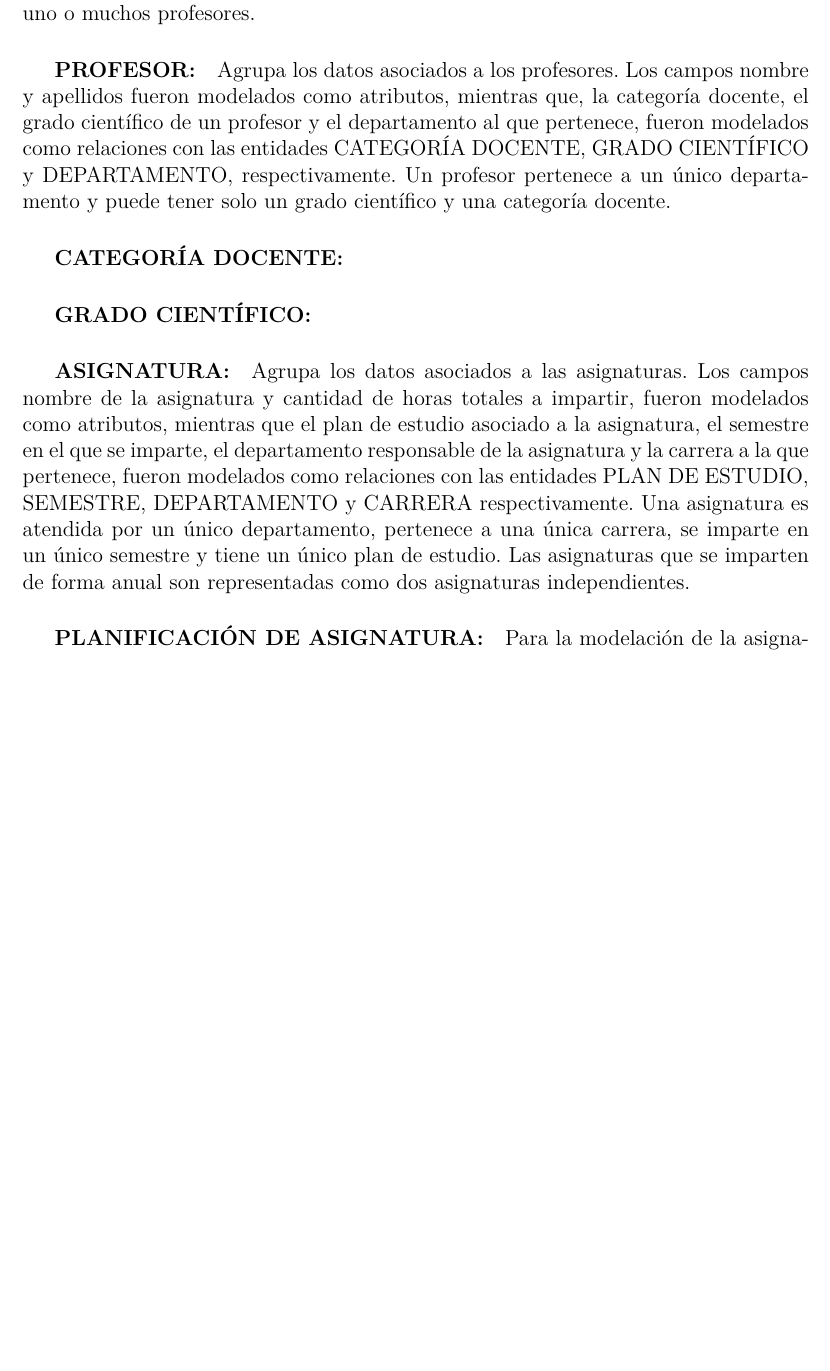
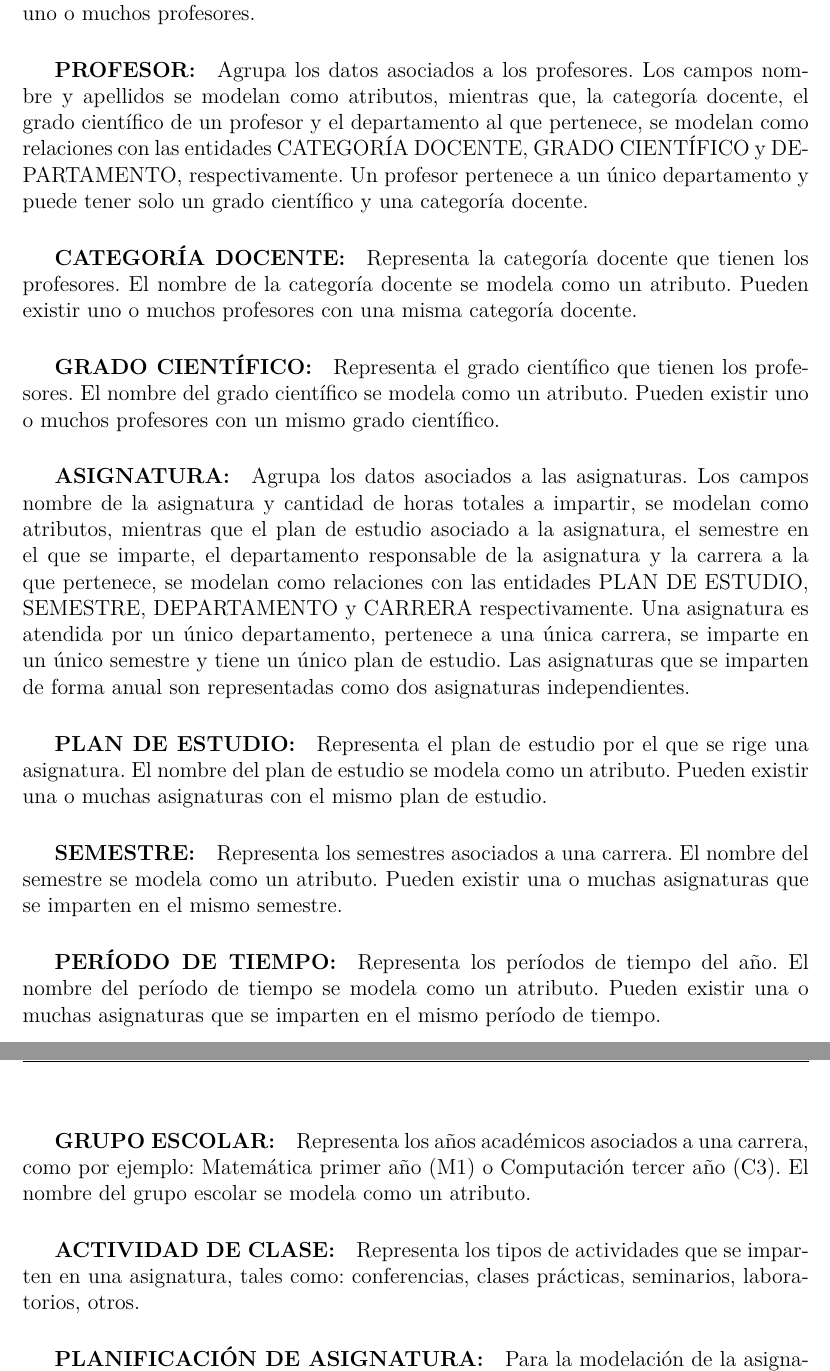
Before and after one commit to cwjki/thesis-writing, a LaTeX thesis (document/Thesis.tex, which reads document/MainMatter/Database.tex): part of page 25 of 32 before the commit and two parts of pages 25 and 26 of 33 after it, the two joined at a grey line, cut so that both start at the same text, the shorter picture padded with empty space. Compiled offline with pdfLaTeX.

Commit message:
descripcion de entidades de asignacion de docencia

```diff
--- a/document/MainMatter/Database.tex
+++ b/document/MainMatter/Database.tex
@@ -216,32 +216,69 @@ profesores.
 
 \subparagraph{PROFESOR:}
 Agrupa los datos asociados a los profesores.
-Los campos nombre y apellidos fueron modelados como atributos,
+Los campos nombre y apellidos se modelan como atributos,
 mientras que, la categoría docente, el grado
-científico de un profesor y el departamento al que pertenece, fueron modelados como
+científico de un profesor y el departamento al que pertenece, se modelan como
 relaciones con las entidades CATEGORÍA DOCENTE, GRADO CIENTÍFICO y
 DEPARTAMENTO, respectivamente. Un profesor pertenece a un único departamento y puede tener solo
 un grado científico y una categoría docente.
 
 
 \subparagraph{CATEGORÍA DOCENTE:}
+Representa la categoría docente que tienen los profesores.
+El nombre de la categoría docente se modela como un atributo.
+Pueden existir uno o muchos profesores con una misma categoría docente.
+
 \subparagraph{GRADO CIENTÍFICO:}
+Representa el grado científico que tienen los profesores.
+El nombre del grado científico se modela como un atributo.
+Pueden existir uno o muchos profesores con un mismo grado científico.
+
+
+
 
 
 \subparagraph{ASIGNATURA:}
 Agrupa los datos asociados a las asignaturas.
 Los campos nombre de la asignatura y cantidad de horas
-totales a impartir, fueron modelados como atributos, mientras que
+totales a impartir, se modelan como atributos, mientras que
 el plan de estudio asociado a la asignatura, el semestre en el que se
 imparte, el departamento responsable de la asignatura y la carrera a la
-que pertenece, fueron modelados como relaciones con las entidades
+que pertenece, se modelan como relaciones con las entidades
 PLAN DE ESTUDIO, SEMESTRE, DEPARTAMENTO y CARRERA respectivamente. Una asignatura
 es atendida por un único departamento, pertenece a una única carrera, se imparte en un
 único semestre y tiene un único plan de estudio. Las asignaturas que se imparten de forma
 anual son representadas como dos asignaturas independientes.
 
+\subparagraph{PLAN DE ESTUDIO:}
+Representa el plan de estudio por el que se rige una asignatura.
+El nombre del plan de estudio se modela como un atributo.
+Pueden existir una o muchas asignaturas con el mismo plan de estudio.
 
 
+
+\subparagraph{SEMESTRE:}
+Representa los semestres asociados a una carrera.
+El nombre del semestre se modela como un atributo.
+Pueden existir una o muchas asignaturas que se imparten en
+el mismo semestre.
+
+
+\subparagraph{PERÍODO DE TIEMPO:}
+Representa los períodos de tiempo del año.
+El nombre del período de tiempo se modela como un atributo.
+Pueden existir una o muchas asignaturas que se imparten en
+el mismo período de tiempo.
+
+
+\subparagraph{GRUPO ESCOLAR:}
+Representa los años académicos asociados a una carrera, como por ejemplo:
+Matemática primer año (M1) o Computación tercer año (C3).
+El nombre del grupo escolar se modela como un atributo.
+
+\subparagraph{ACTIVIDAD DE CLASE:}
+Representa los tipos de actividades que se imparten en una asignatura,
+tales como: conferencias, clases prácticas, seminarios, laboratorios, otros.
 
 \subparagraph{PLANIFICACIÓN DE ASIGNATURA:}
 Para la modelación de la asignación de docencia,
```
Also changed, not shown: document/Graphics/Database/MERXX-TA-FINAL.png, document/Thesis.pdf, 1 other file.
